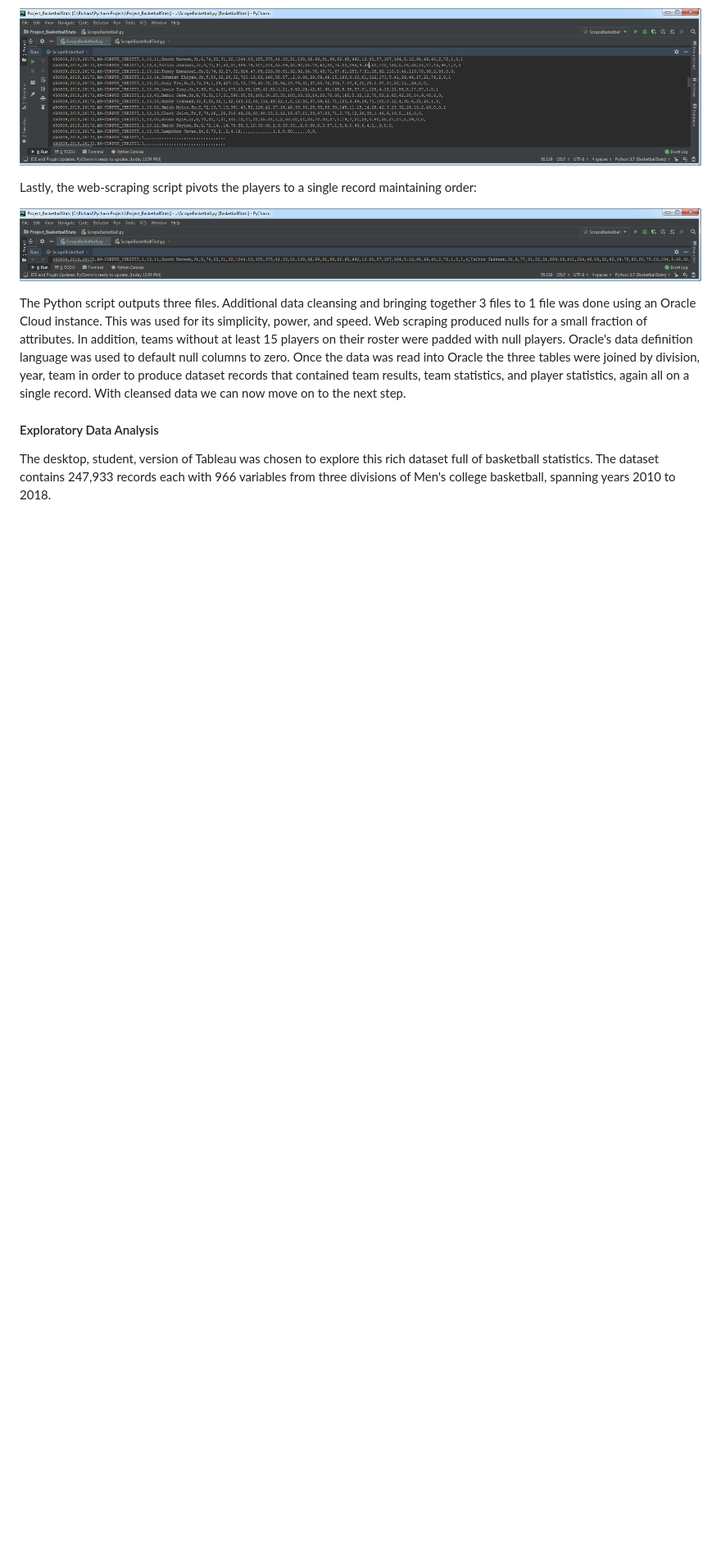
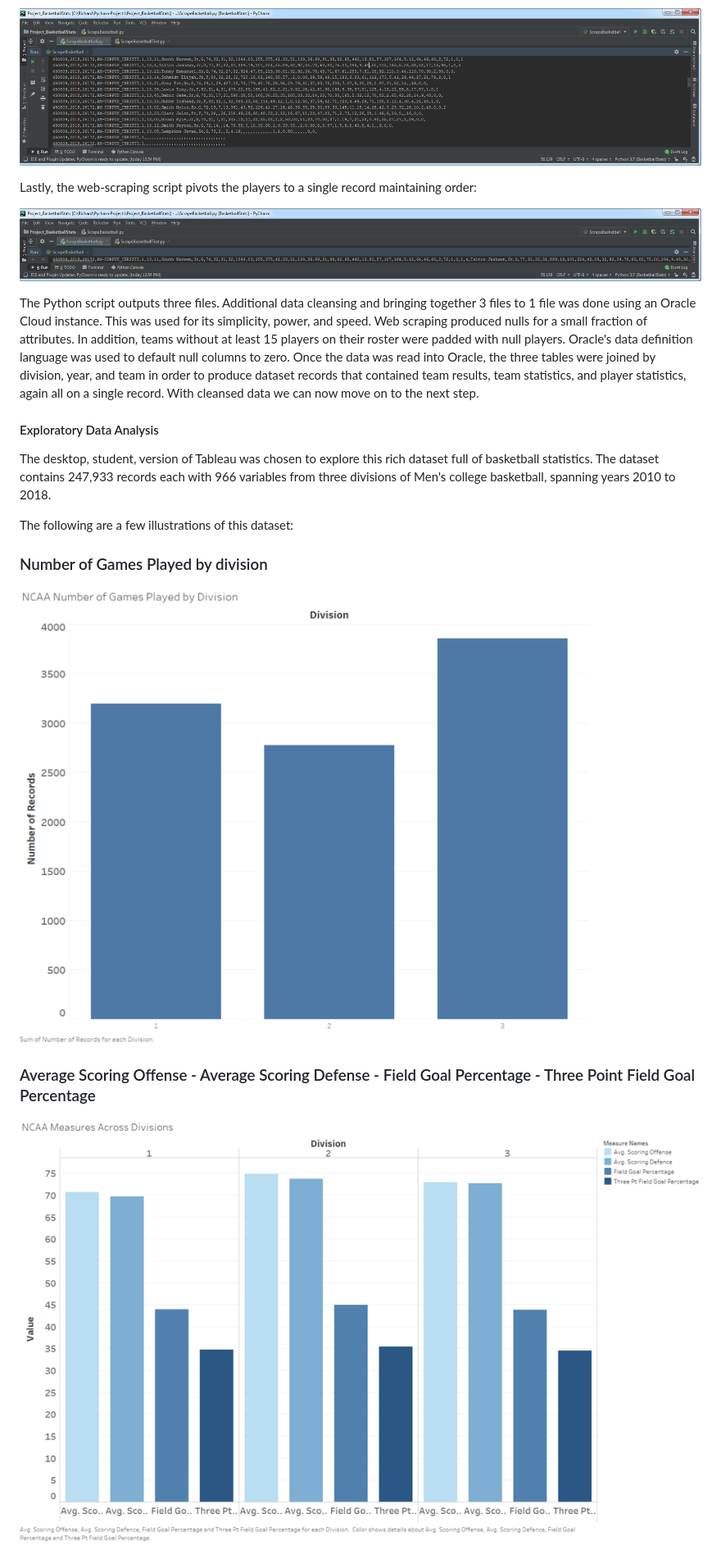
Before and after one commit to USSDiscovery/Practicum-II, a Markdown page: README.md, the part around the change printed below. Shown: that part at 82% size. GitHub-like rendering; pictures changed too: Images/Division-Measures.png (added), Images/Division-Number-Games-Played.png (added); blank space fills up the shorter version.

```diff
--- a/README.md
+++ b/README.md
@@ -160,8 +160,18 @@ Lastly, the web-scraping script pivots the players to a single record maintainin
 
 ![alt tag](Images/Player-Statistics-Python-Sorted-Pivot.png "Player Statistics Python Sorted Pivot")
 
-The Python script outputs three files. Additional data cleansing and bringing together 3 files to 1 file was done using an Oracle Cloud instance. This was used for its simplicity, power, and speed. Web scraping produced nulls for a small fraction of attributes. In addition, teams without at least 15 players on their roster were padded with null players. Oracle's data definition language was used to  default null columns to zero. Once the data was read into Oracle the three tables were joined by division, year, team in order to produce dataset records that contained team results, team statistics, and player statistics, again all on a single record. With cleansed data we can now move on to the next step.
+The Python script outputs three files. Additional data cleansing and bringing together 3 files to 1 file was done using an Oracle Cloud instance. This was used for its simplicity, power, and speed. Web scraping produced nulls for a small fraction of attributes. In addition, teams without at least 15 players on their roster were padded with null players. Oracle's data definition language was used to  default null columns to zero. Once the data was read into Oracle, the three tables were joined by division, year, and team in order to produce dataset records that contained team results, team statistics, and player statistics, again all on a single record. With cleansed data we can now move on to the next step.
 
 #### Exploratory Data Analysis
 
 The desktop, student, version of Tableau was chosen to explore this rich dataset full of basketball statistics. The dataset contains 247,933 records each with 966 variables from three divisions of Men's college basketball, spanning years 2010 to 2018.
+
+The following are a few illustrations of this dataset:
+
+### Number of Games Played by division
+
+![alt tag](Images/Division-Number-Games-Played.png "Number of Games Played by Division")
+
+### Average Scoring Offense - Average Scoring Defense - Field Goal Percentage - Three Point Field Goal Percentage
+
+![alt tag](Images/Division-Measures.png "Average Scoring Offense - Average Scoring Defense - Field Goal Percentage - Three Point Field Goal Percentage")
```
Also changed, not shown: other parts of README.md (+3 -3 lines).
